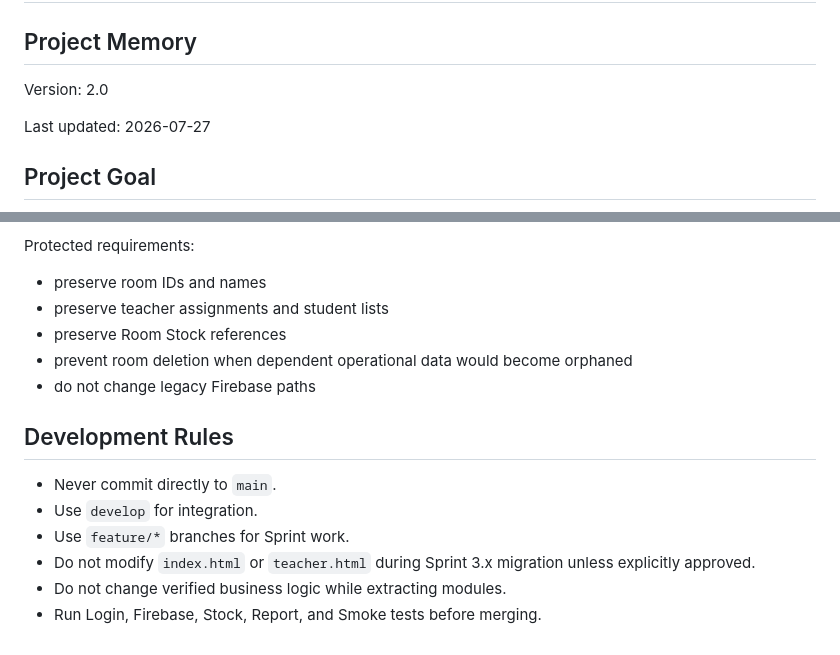
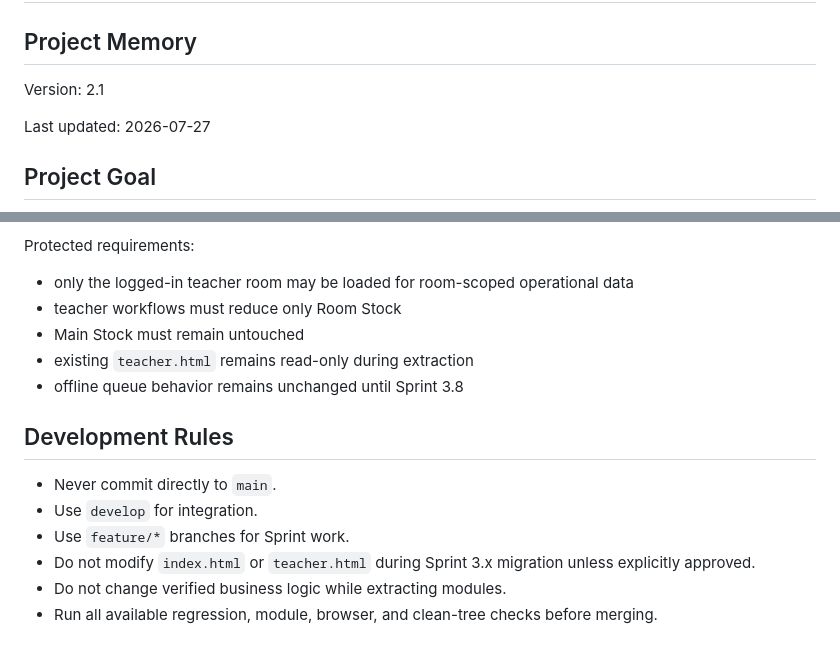
Before and after one commit to possible25672024-tech/MilkSchoolSystem-V2, a Markdown page: docs/PROJECT_MEMORY.md, 2 parts joined by grey strips. GitHub-like rendering.

```diff
--- a/docs/PROJECT_MEMORY.md
+++ b/docs/PROJECT_MEMORY.md
@@ -2,7 +2,7 @@
 
 ## Project Memory
 
-Version: 2.0
+Version: 2.1
 
 Last updated: 2026-07-27
 
@@ -181,11 +193,11 @@ Planned boundaries:
 
 Protected requirements:
 
-- preserve room IDs and names
-- preserve teacher assignments and student lists
-- preserve Room Stock references
-- prevent room deletion when dependent operational data would become orphaned
-- do not change legacy Firebase paths
+- only the logged-in teacher room may be loaded for room-scoped operational data
+- teacher workflows must reduce only Room Stock
+- Main Stock must remain untouched
+- existing `teacher.html` remains read-only during extraction
+- offline queue behavior remains unchanged until Sprint 3.8
 
 ## Development Rules
 
@@ -194,4 +206,4 @@ Protected requirements:
 - Use `feature/*` branches for Sprint work.
 - Do not modify `index.html` or `teacher.html` during Sprint 3.x migration unless explicitly approved.
 - Do not change verified business logic while extracting modules.
-- Run Login, Firebase, Stock, Report, and Smoke tests before merging.
+- Run all available regression, module, browser, and clean-tree checks before merging.
```
Also changed, not shown: other parts of docs/PROJECT_MEMORY.md (+34 -22 lines).
